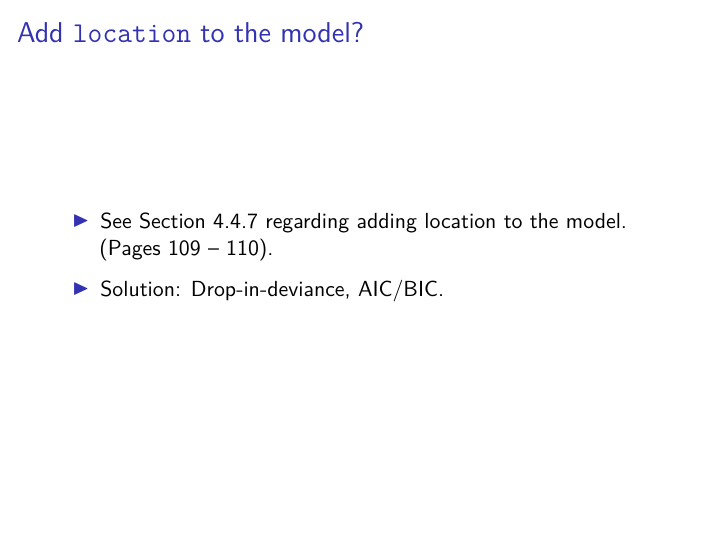
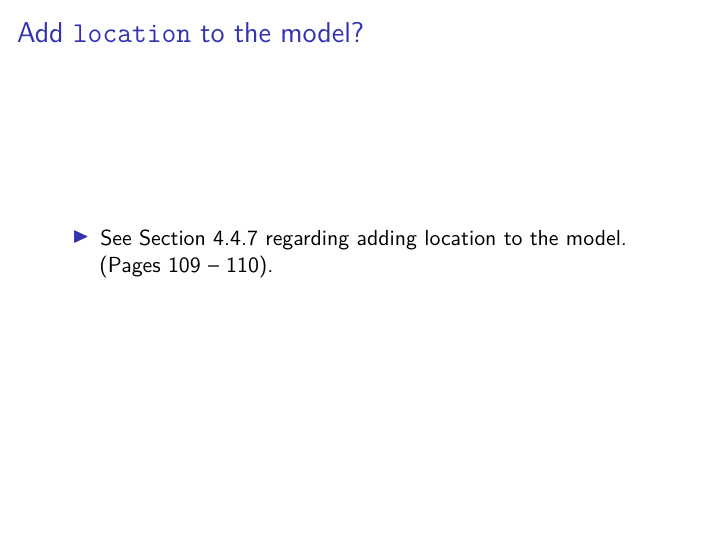
Before and after one commit to resteorts/generalized-linear-models, an R Markdown document (lectures/05-poisson-part1.Rmd): page 48 of 50. Rendered offline with R 4.5, knitr and Pandoc, then LaTeX, with nearby package versions; a font, style sheet, LaTeX package, included part or bibliography that could not be used is replaced or left out; common packages that the code uses without loading them are loaded.

Commit message:
update slides.

```diff
--- a/lectures/05-poisson-part1.Rmd
+++ b/lectures/05-poisson-part1.Rmd
@@ -644,7 +644,9 @@ Which of the following are reliable ways to determine if `location` should be ad
 
 - See Section 4.4.7 regarding adding location to the model. (Pages 109 -- 110).
 
-- Solution: Drop-in-deviance, AIC/BIC.
+<!-- - Book solution: Drop in deviance (nested), AIC/BIC (not-nested).  -->
+<!-- - Additional solution: You can use p-value and the LRT (nested).  -->
+
 
 ## Looking ahead
 
```
Also changed, not shown: lectures/05-poisson-part1.pdf.
